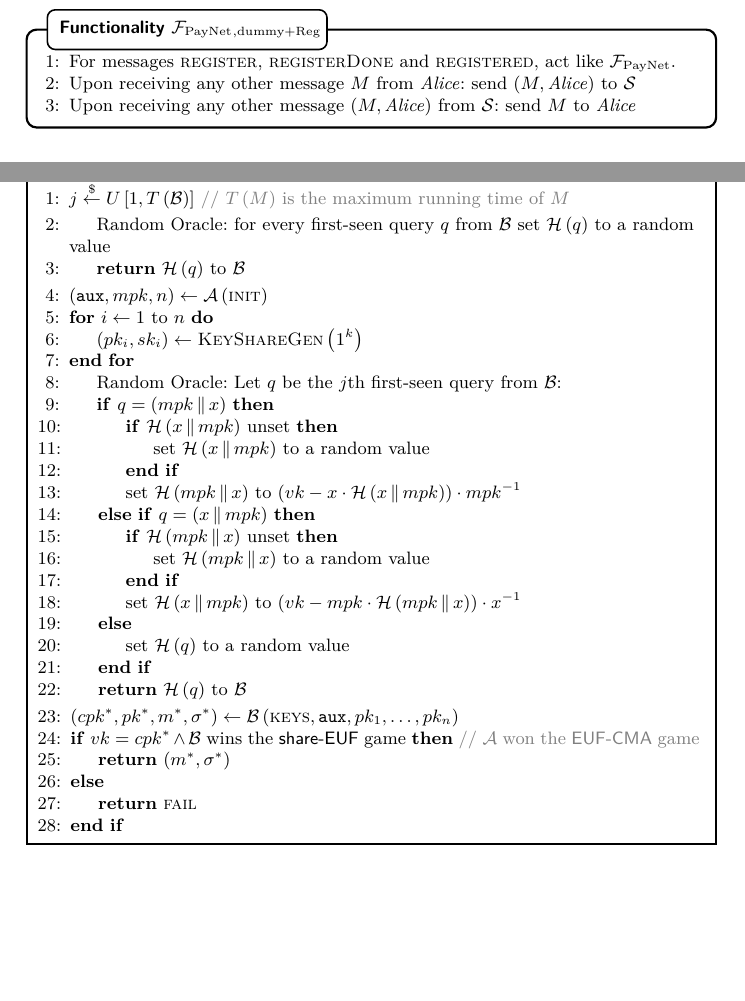
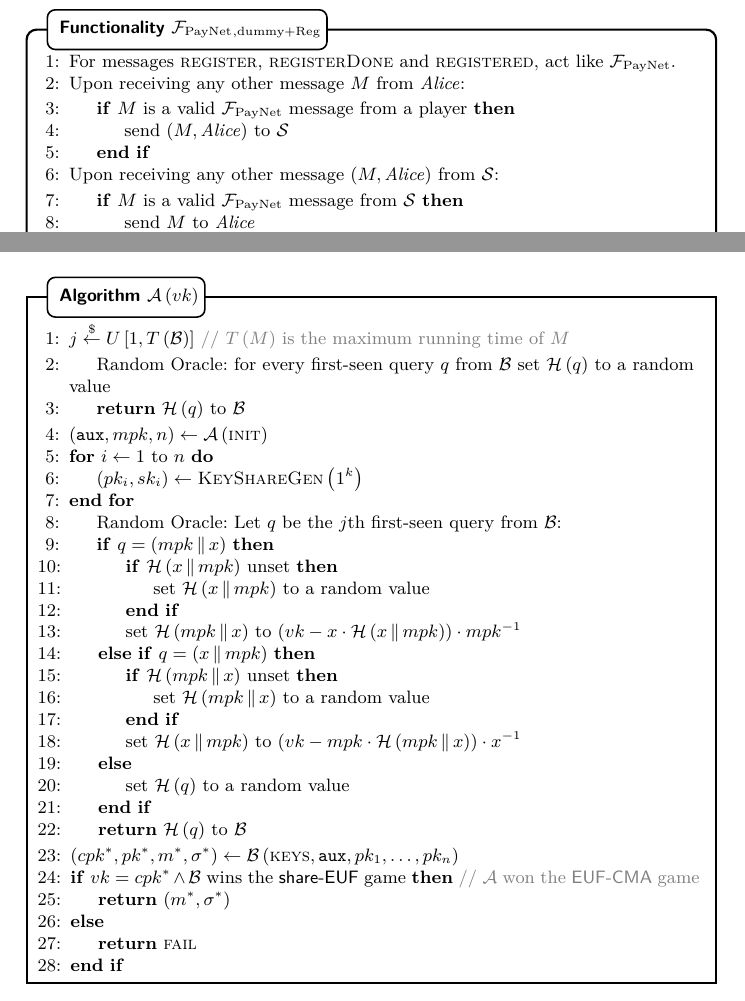
Before and after one commit to OrfeasLitos/PaymentChannels, a LaTeX paper (src/paymentChannels.tex, which reads src/secproof.tex): two parts of pages 24 and 28 of 32, joined at a grey line, cut so that both start at the same text, the shorter picture padded with empty space. Compiled offline with pdfLaTeX.

Commit message:
Add validity checks to dummy functionality

```diff
--- a/src/secproof.tex
+++ b/src/secproof.tex
@@ -55,10 +63,18 @@
       \begin{algorithmic}[1]
         \State For messages \textsc{register}, \textsc{registerDone} and
         \textsc{registered}, act like \fpaynet{}.
-        \State Upon receiving any other message $M$ from \alice: send ($M,
-        \alice$) to \simulator
+        \State Upon receiving any other message $M$ from \alice:
+        \Indent
+          \If{$M$ is a valid \fpaynet{} message from a player}
+            \State send ($M, \alice$) to \simulator
+          \EndIf
+        \EndIndent
         \State Upon receiving any other message ($M, \alice$) from \simulator:
-        send $M$ to \alice
+        \Indent
+          \If{$M$ is a valid \fpaynet{} message from \simulator}
+            \State send $M$ to \alice
+          \EndIf
+        \EndIndent
       \end{algorithmic}
     \end{systembox}
     \caption{}
```
Also changed, not shown: src/secproof.tex (16 more changed lines).
